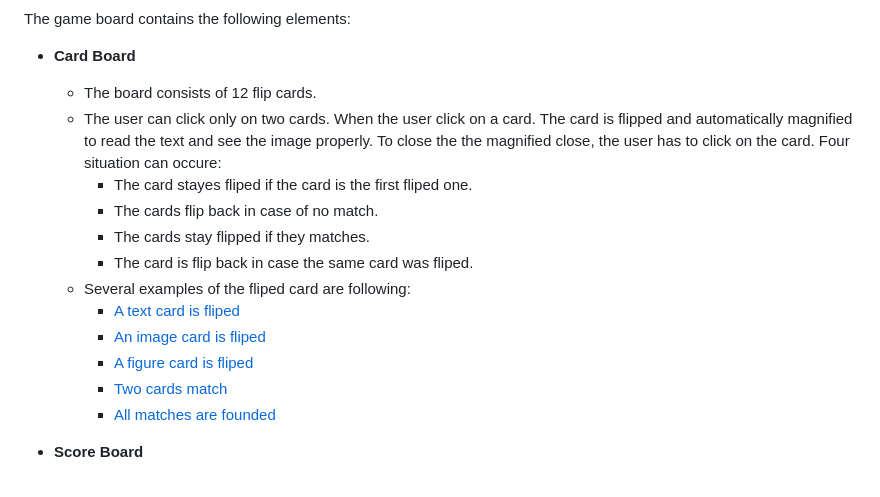
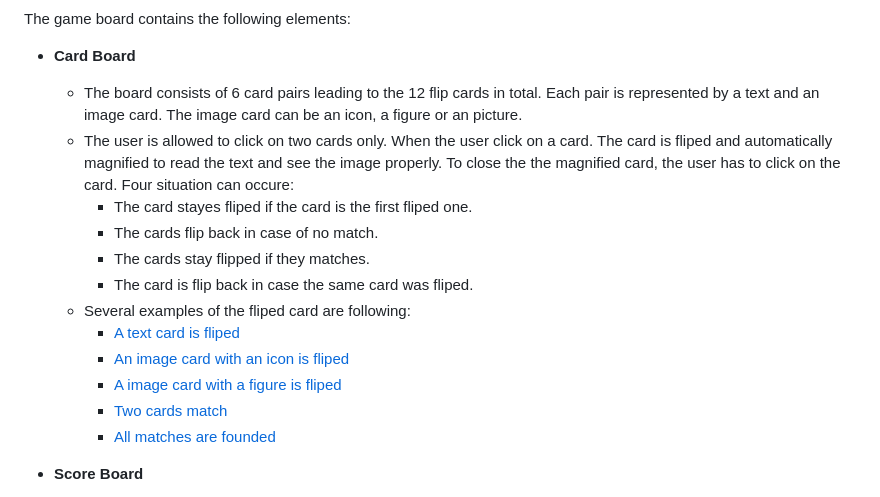
Before and after one commit to sagrub/climate-memory, a Markdown page: README.md, the part around the change printed below. GitHub-like rendering.

```diff
--- a/README.md
+++ b/README.md
@@ -98,16 +98,16 @@ The game board is loacated in the middle of the webpage.
 
 The game board contains the following elements:
 - **Card Board**
-    - The board consists of 12 flip cards.
-    - The user can click only on two cards. When the user click on a card. The card is flipped and automatically magnified to read the text and see the image properly. To close the the magnified close, the user has to click on the card. Four situation can occure:
+    - The board consists of 6 card pairs leading to the 12 flip cards in total. Each pair is represented by a text and an image card. The image card can be an icon, a figure or an picture.
+    - The user is allowed to click on two cards only. When the user click on a card. The card is fliped and automatically magnified to read the text and see the image properly. To close the the magnified card, the user has to click on the card. Four situation can occure:
         - The card stayes fliped if the card is the first fliped one.
         - The cards flip back in case of no match.
         - The cards stay flipped if they matches.
         - The card is flip back in case the same card was fliped.
     - Several examples of the fliped card are following:
         - [A text card is fliped](./assets/docs/ux/ux_features_game_board_fliped_card_text.png)
-        - [An image card is fliped](./assets/docs/ux/ux_features_game_board_fliped_card_img.png)
-        - [A figure card is fliped](./assets/docs/ux/ux_features_game_board_fliped_card_figure.png)
+        - [An image card with an icon is fliped](./assets/docs/ux/ux_features_game_board_fliped_card_img.png)
+        - [A image card with a figure is fliped](./assets/docs/ux/ux_features_game_board_fliped_card_figure.png)
         - [Two cards match](./assets/docs/ux/ux_features_game_board_match.png)
         - [All matches are founded](./assets/docs/ux/ux_features_game_board_all_matches.png)
 
```
Also changed, not shown: other parts of README.md (+1 -19 lines), README_testing.md (added, +39 -0 lines), assets/docs/validation/validation_js_game_board.png (added), assets/docs/validation/validation_js_index.png (added).
